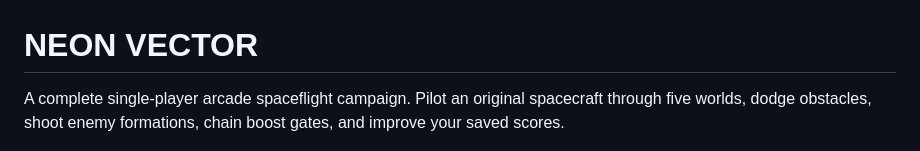
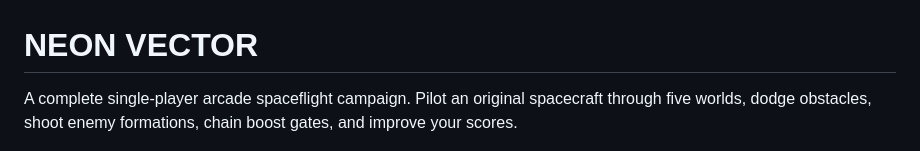
Before and after one commit to raj-prabhu/neon-vector, a Markdown page: README.md, the part around the change. Rendered like a GitHub page.

```diff
--- a/README.md
+++ b/README.md
@@ -1,6 +1,6 @@
 # NEON VECTOR
 
-A complete single-player arcade spaceflight campaign. Pilot an original spacecraft through five worlds, dodge obstacles, shoot enemy formations, chain boost gates, and improve your saved scores.
+A complete single-player arcade spaceflight campaign. Pilot an original spacecraft through five worlds, dodge obstacles, shoot enemy formations, chain boost gates, and improve your scores.
 
 ![Neon Vector mission selection](docs/screenshots/final-menu.png)
 
```
